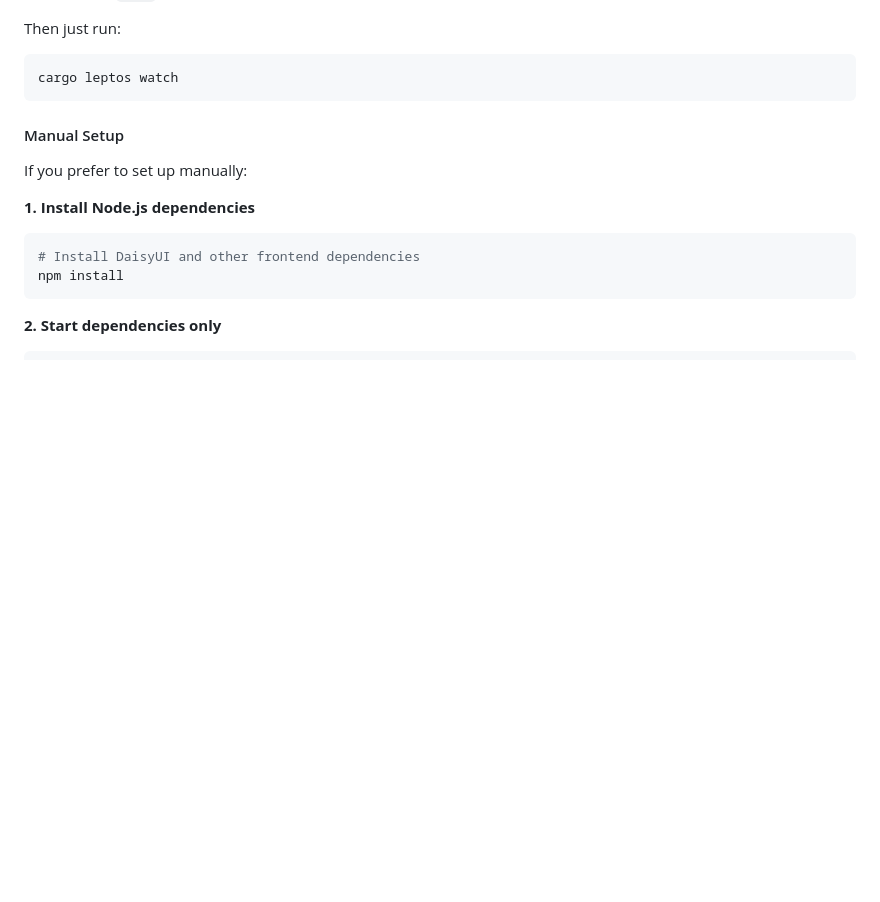
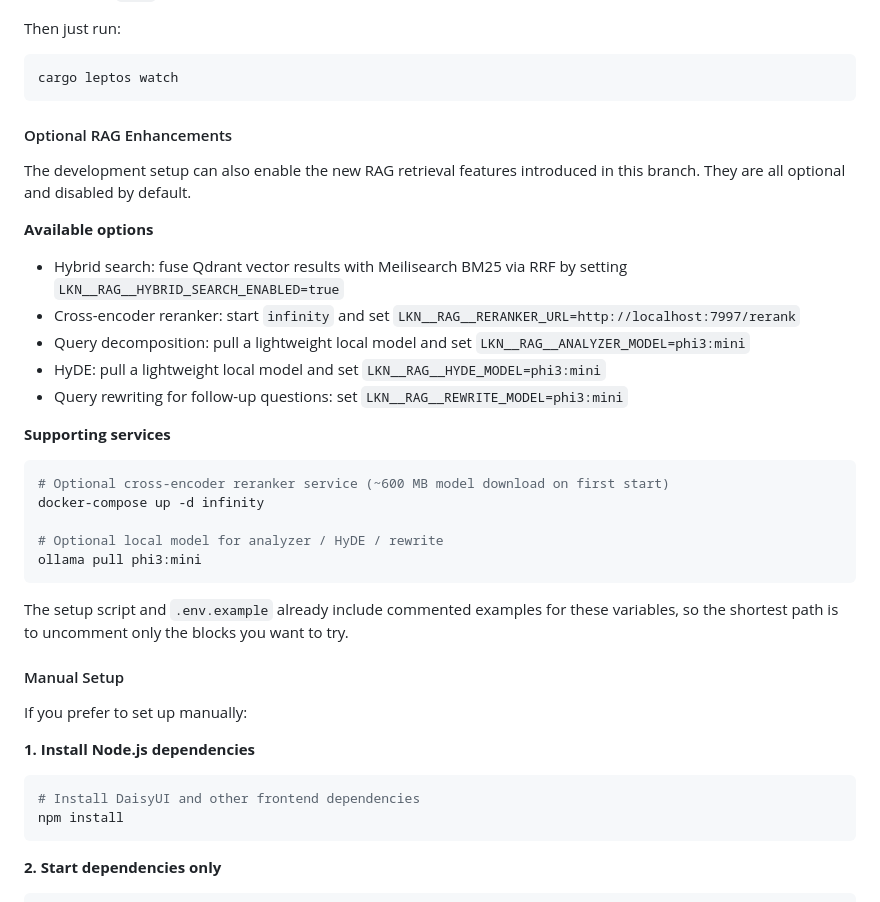
Before and after one commit to dghilardi/lekton, a Markdown page: README.md, the part around the change. GitHub-like rendering; blank space fills up the shorter version.

Commit message:
docs: document optional rag enhancements setup
Signed-off-by: Davide Ghilardi <ghilardi.davide@gmail.com>

````diff
--- a/README.md
+++ b/README.md
@@ -87,6 +87,28 @@ Then just run:
 ```bash
 cargo leptos watch
 ```
+
+#### Optional RAG Enhancements
+
+The development setup can also enable the new RAG retrieval features introduced in this branch. They are all optional and disabled by default.
+
+**Available options**
+- Hybrid search: fuse Qdrant vector results with Meilisearch BM25 via RRF by setting `LKN__RAG__HYBRID_SEARCH_ENABLED=true`
+- Cross-encoder reranker: start `infinity` and set `LKN__RAG__RERANKER_URL=http://localhost:7997/rerank`
+- Query decomposition: pull a lightweight local model and set `LKN__RAG__ANALYZER_MODEL=phi3:mini`
+- HyDE: pull a lightweight local model and set `LKN__RAG__HYDE_MODEL=phi3:mini`
+- Query rewriting for follow-up questions: set `LKN__RAG__REWRITE_MODEL=phi3:mini`
+
+**Supporting services**
+```bash
+# Optional cross-encoder reranker service (~600 MB model download on first start)
+docker-compose up -d infinity
+
+# Optional local model for analyzer / HyDE / rewrite
+ollama pull phi3:mini
+```
+
+The setup script and `.env.example` already include commented examples for these variables, so the shortest path is to uncomment only the blocks you want to try.
 
 #### Manual Setup
 
````
Also changed, not shown: CHANGELOG.md (+1 -0 lines).
